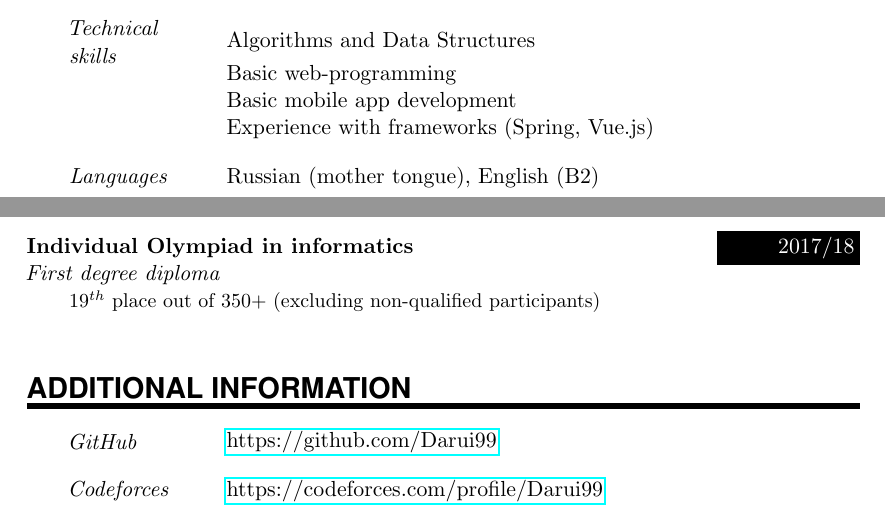
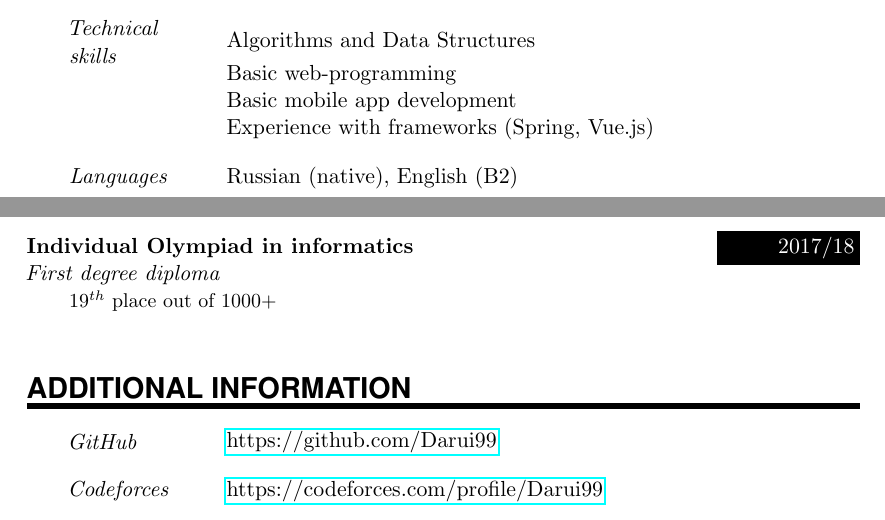
Before and after one commit to Darui99/CV, a LaTeX CV (CV.tex): two parts of pages 1 and 2 of 2, joined at a grey line, cut so that both start at the same text. Compiled offline with pdfLaTeX.

Commit message:
minor fix

```diff
--- a/CV.tex
+++ b/CV.tex
@@ -150,7 +150,7 @@
 \SkillsEntry{}{Experience with frameworks (Spring, Vue.js)}
 \sepspace
 
-\SkillsEntry{Languages}{Russian (mother tongue), English (B2)}
+\SkillsEntry{Languages}{Russian (native), English (B2)}
 \sepspace
 
 %%% Projects
@@ -176,7 +176,7 @@
 \EducationEntry{Moscow Open Olympiad in informatics}{2017/18}{Third degree diploma}{$66^{th}$ place out of 2000+}
 \sepspace
 
-\EducationEntry{Individual Olympiad in informatics}{2017/18}{First degree diploma}{$19^{th}$ place out of 350+ (excluding non-qualified participants)}
+\EducationEntry{Individual Olympiad in informatics}{2017/18}{First degree diploma}{$19^{th}$ place out of 1000+}
 \sepspace
 
 %%% Additional information
```
Also changed, not shown: CV.pdf.
